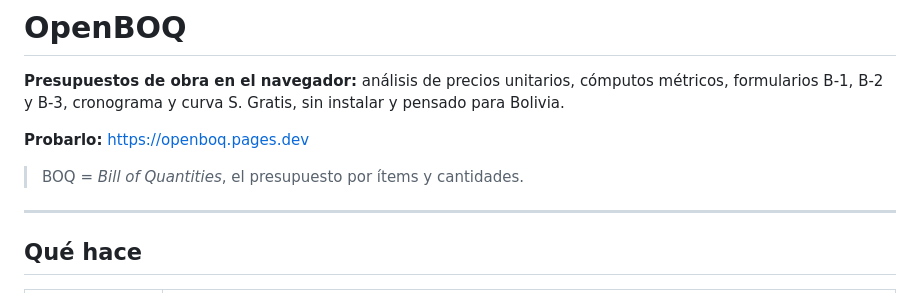
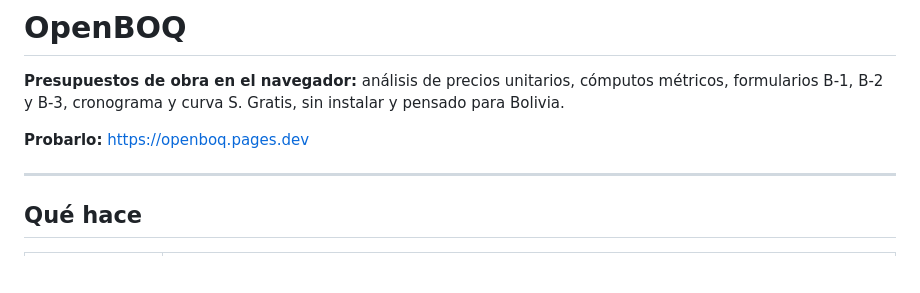
Before and after one commit to ZeikoAlvaro/openboq, a Markdown page: README.md, the part around the change. Drawn GitHub-style; blank space fills up the shorter version.

```diff
--- a/README.md
+++ b/README.md
@@ -5,7 +5,6 @@ formularios B-1, B-2 y B-3, cronograma y curva S. Gratis, sin instalar y pensado
 
 **Probarlo:** <https://openboq.pages.dev>
 
-> BOQ = *Bill of Quantities*, el presupuesto por ítems y cantidades.
 
 ---
 
```
